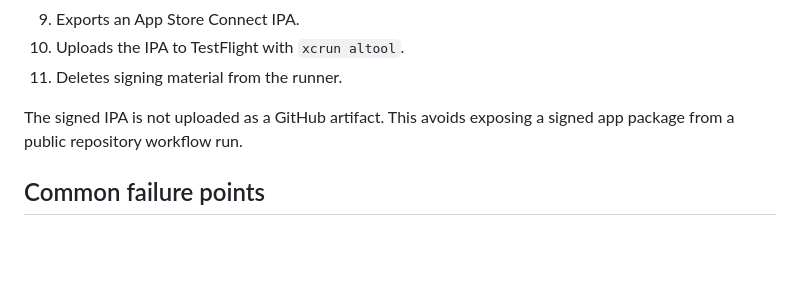
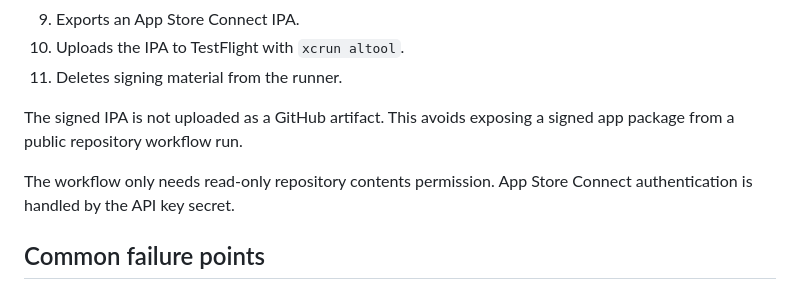
Before and after one commit to ishiishikou/ShareCheck, a Markdown page: docs/testflight-github-actions.md, the part around the change. GitHub-like rendering; blank space fills up the shorter version.

Commit message:
Mention TestFlight workflow action scope

```diff
--- a/docs/testflight-github-actions.md
+++ b/docs/testflight-github-actions.md
@@ -86,6 +86,8 @@ The workflow performs the following steps.
 
 The signed IPA is not uploaded as a GitHub artifact. This avoids exposing a signed app package from a public repository workflow run.
 
+The workflow only needs read-only repository contents permission. App Store Connect authentication is handled by the API key secret.
+
 ## Common failure points
 
 ### Bundle ID is still `com.example.ShareCheck`
```
